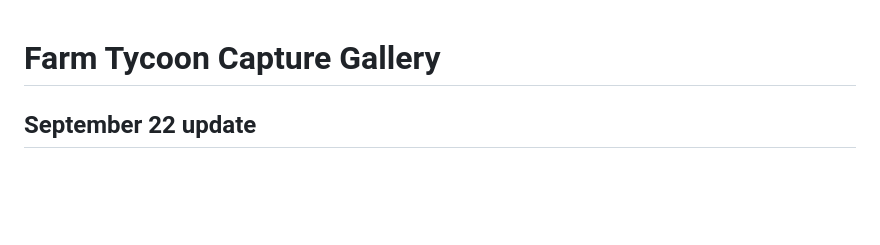
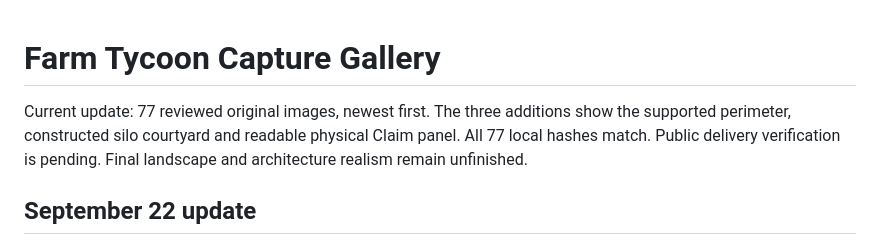
Before and after one commit to Ding-Ding-Projects/roblox-farm-tycoon-gallery, a Markdown page: README.md, the part around the change. Drawn GitHub-style; blank space fills up the shorter version.

```diff
--- a/README.md
+++ b/README.md
@@ -1,4 +1,6 @@
 # Farm Tycoon Capture Gallery
+
+Current update: 77 reviewed original images, newest first. The three additions show the supported perimeter, constructed silo courtyard and readable physical Claim panel. All 77 local hashes match. Public delivery verification is pending. Final landscape and architecture realism remain unfinished.
 
 ## September 22 update
 
```
Also changed, not shown: HANDOFF.md (+2 -0 lines), ROADMAP.md (+3 -0 lines), images/physical-claim-readable.png (added), images/silo-outdoor-courtyard.png (added), images/supported-rural-perimeter.png (added), 2 other files.
